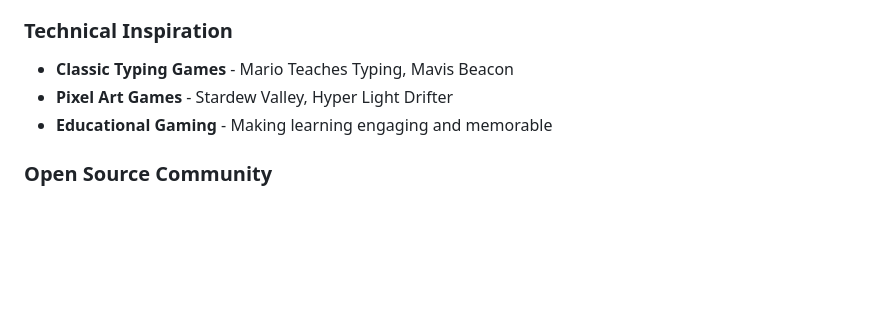
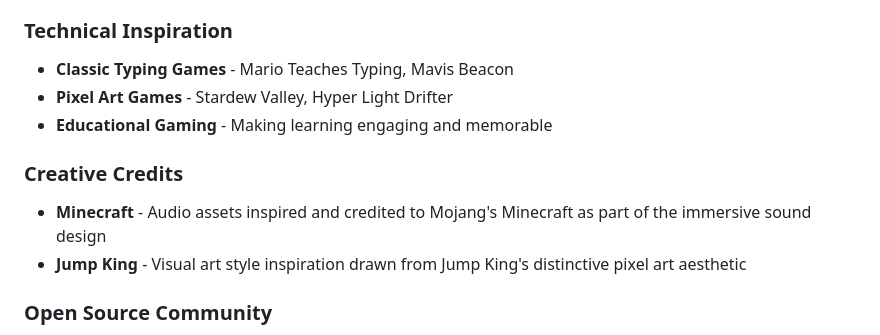
Before and after one commit to Jedchii/typesprout, a Markdown page: README.md, the part around the change. Rendered like a GitHub page; blank space fills up the shorter version.

```diff
--- a/README.md
+++ b/README.md
@@ -299,6 +299,11 @@ This project is licensed under the MIT License - see the [LICENSE](LICENSE) file
 - **Pixel Art Games** - Stardew Valley, Hyper Light Drifter
 - **Educational Gaming** - Making learning engaging and memorable
 
+### Creative Credits
+
+- **Minecraft** - Audio assets inspired and credited to Mojang's Minecraft as part of the immersive sound design
+- **Jump King** - Visual art style inspiration drawn from Jump King's distinctive pixel art aesthetic
+
 ### Open Source Community
 - **Web Standards** - HTML5, CSS3, and JavaScript best practices
 - **Accessibility Guidelines** - WCAG compliance and inclusive design
```
